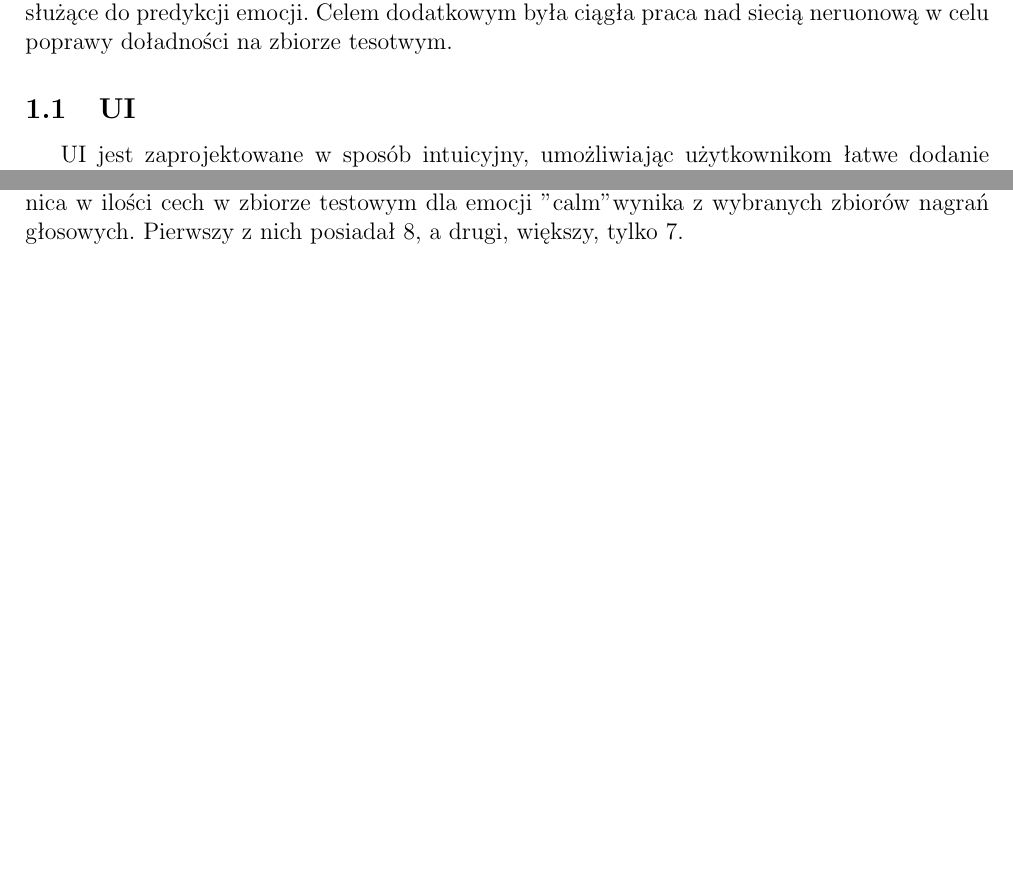
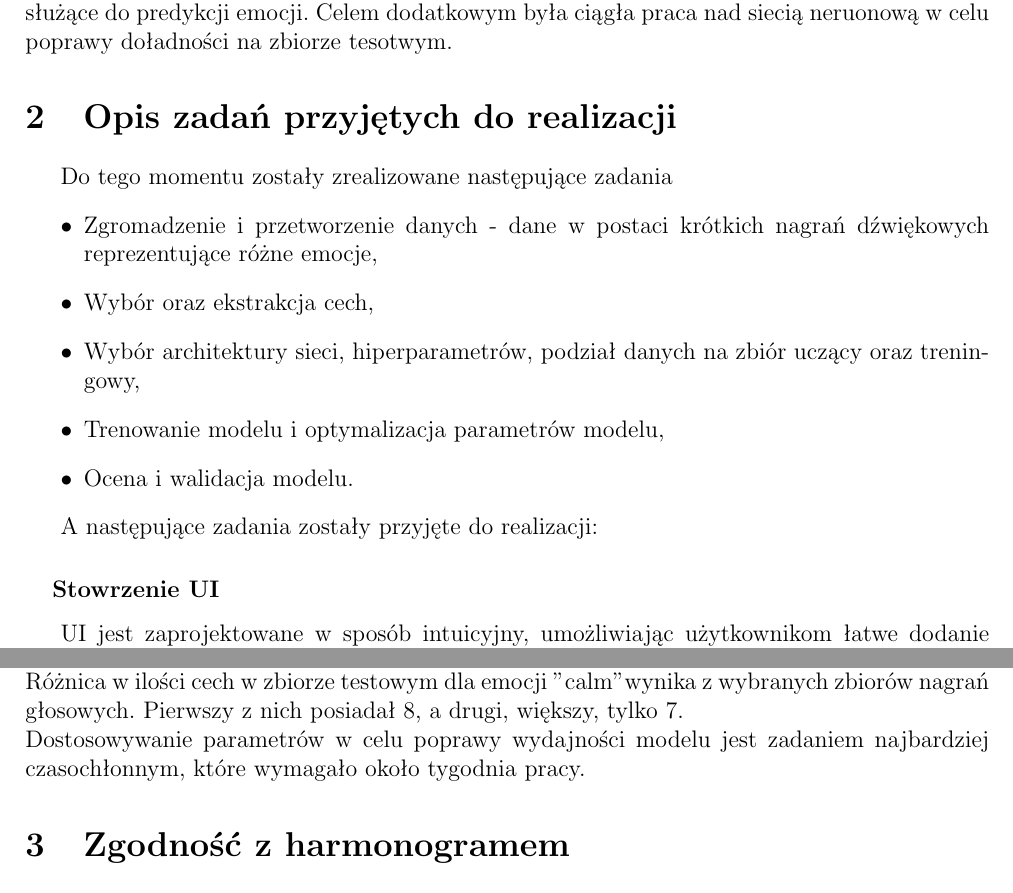
Before and after one commit to KulsonKula/Speech-emotion-recognition, a LaTeX document (doc/Sprawozdanie z postępu prac za maj/Raport_1.tex): two parts of pages 3 and 4 of 4 before the commit and two parts of pages 3 and 4 of 5 after it, joined at a grey line, cut so that both start at the same text, the shorter picture padded with empty space. Compiled offline with pdfLaTeX.

Commit message:
Poprawa raportu

```diff
--- a/doc/Sprawozdanie z postępu prac za maj/Raport_1.tex
+++ b/doc/Sprawozdanie z postępu prac za maj/Raport_1.tex
@@ -108,14 +108,22 @@
 \tableofcontents
 
 \newpage
-\section{Analiza wyników i wnioski}
+\section{Cele i zadania z okresu maj}
 % Cele i zadania z okresu objętego sprawozdaniem, których realizację już podjęto. Należy odnieść się do zaakceptowanego dokumentu Informacje o realizowanym projekcie (ok 100 słów)\\
 Głónym celem na maj było stworzono UI pozwalające na wybranie pliku dźwiękowego oraz nagranie wiadomości głosowej, używając Tkinter, z którego zostają wyciąganięte parametry służące do predykcji emocji. Celem dodatkowym była ciągła praca nad siecią neruonową w celu poprawy doładności na zbiorze tesotwym.
 
-% Opis zadań przyjętych do realizacji w okresie objętym sprawozdaniem w odniesieniu do
-% poszczególnych etapów pracy. Które z zadań zostały wykonane? Które z zadań są realizowane? Jaki jest procentowy postęp prac? Ile przeznaczono czasu na wykonanie poszczególnych zadań? (ok 300 słów)\\
+\section{Opis zadań przyjętych do realizacji}
+Do tego momentu zostały zrealizowane następujące zadania
+\begin{itemize}
+    \item Zgromadzenie i przetworzenie danych - dane w postaci krótkich nagrań dźwiękowych reprezentujące różne emocje,
+    \item Wybór oraz ekstrakcja cech,
+    \item Wybór architektury sieci, hiperparametrów, podział danych na zbiór uczący oraz treningowy,
+    \item Trenowanie modelu i optymalizacja parametrów modelu,
+    \item Ocena i walidacja modelu.
+\end{itemize}
 
-\subsection{UI}
+A następujące zadania zostały przyjęte do realizacji:
+\subsubsection{Stowrzenie UI}
 UI jest zaprojektowane w sposób intuicyjny, umożliwiając użytkownikom łatwe dodanie pliku dźwiękowego oraz nagranie własnej wiadomości przy użyciu wbudowanego mikrofonu.
 
 \begin{figure}[ht]
@@ -146,5 +155,6 @@
 \begin{center}
     \includegraphics[width=\textwidth]{img/conf_matrix.png}
 \end{center}
-Można zauważyć, że nowy model znacząco lepiej radzi sobie z klasyfikacją emocji w głosie. Różnica w ilości cech w zbiorze testowym dla emocji "calm" wynika z wybranych zbiorów nagrań głosowych. Pierwszy z nich posiadał 8, a drugi, większy, tylko 7.\\
-Projekt jest realizowany zgodnie z harmonogramem oraz nie wprowadzono w tym etapie żadnych znaczących zmian odbiegających od niego.
+Można zauważyć, że nowy model znacząco lepiej radzi sobie z klasyfikacją emocji w głosie. Różnica w ilości cech w zbiorze testowym dla emocji "calm" wynika z wybranych zbiorów nagrań głosowych. Pierwszy z nich posiadał 8, a drugi, większy, tylko 7.\\ Dostosowywanie parametrów w celu poprawy wydajności modelu jest zadaniem najbardziej czasochłonnym, które wymagało około tygodnia pracy.
+
+\section{Zgodność z harmonogramem}
```
Also changed, not shown: doc/Sprawozdanie z postępu prac za maj/Raport_1.pdf, doc/Sprawozdanie z postępu prac za maj/Raport_1.tex (6 more changed lines).
